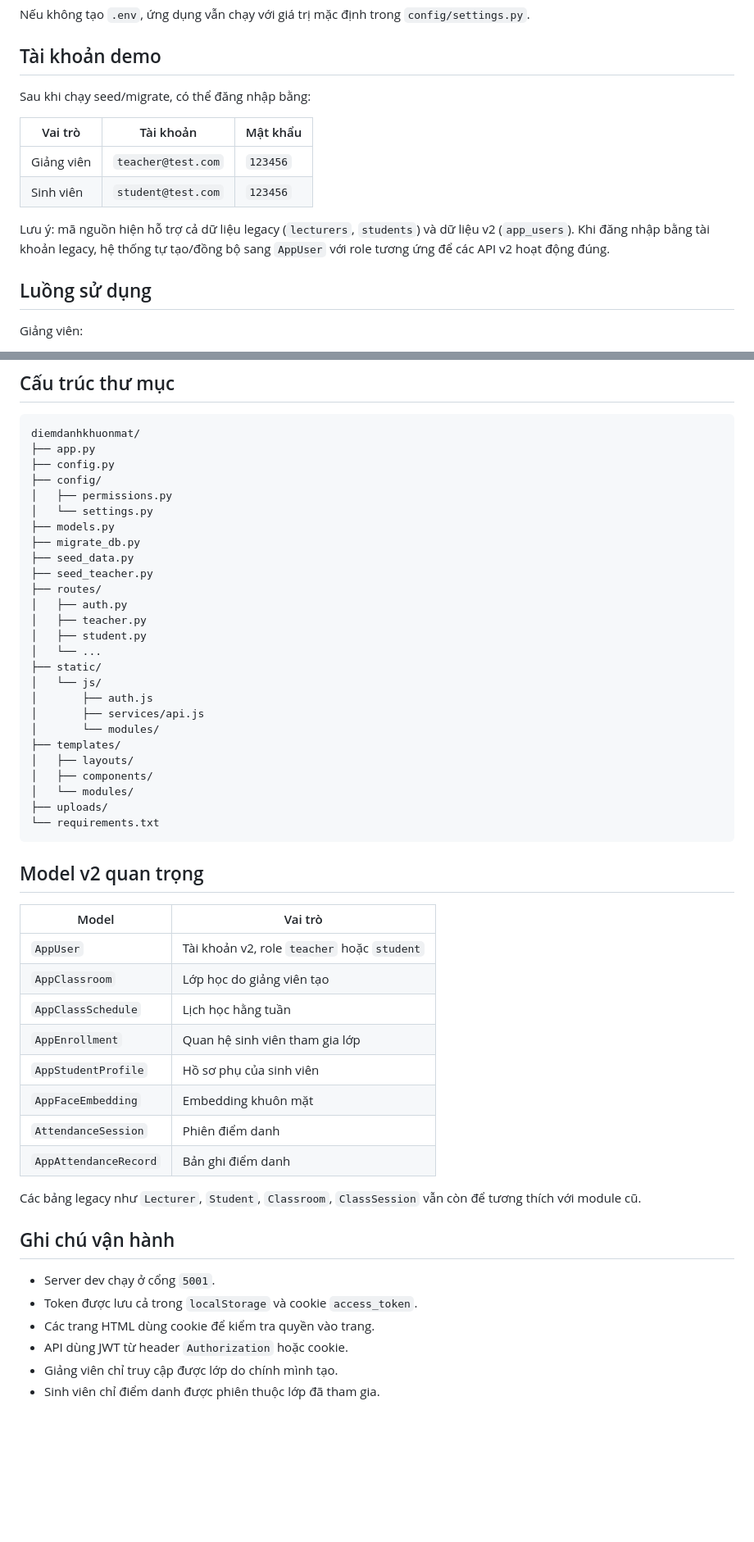
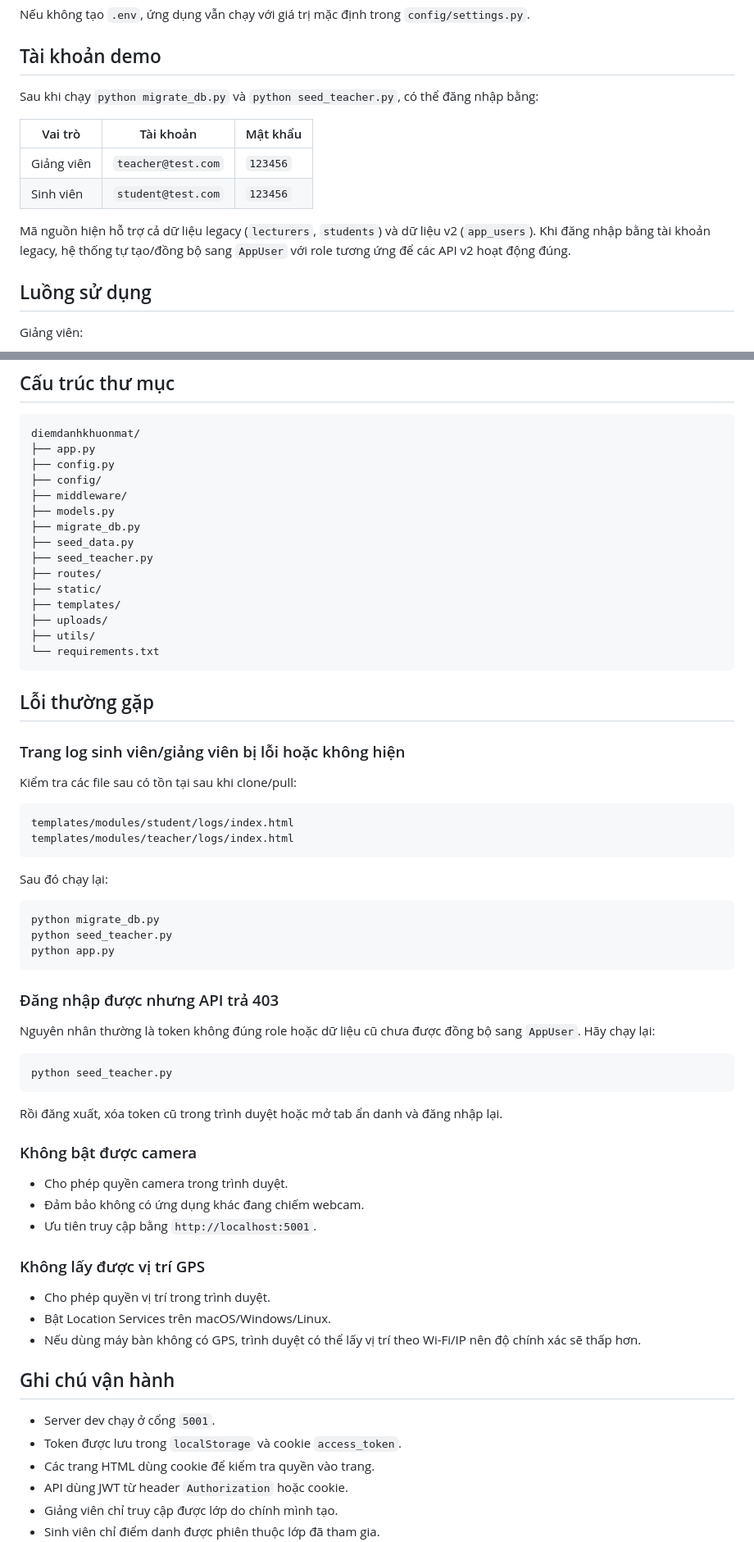
Before and after one commit to troll9x/diemdanhkhuonmat, a Markdown page: README.md, 2 parts joined by grey strips. Shown at 82% size. Drawn GitHub-style; blank space fills up the shorter version.

Commit message:
Update README setup instructions

````diff
--- a/README.md
+++ b/README.md
@@ -79,14 +163,14 @@ Nếu không tạo `.env`, ứng dụng vẫn chạy với giá trị mặc đ
 
 ## Tài khoản demo
 
-Sau khi chạy seed/migrate, có thể đăng nhập bằng:
+Sau khi chạy `python migrate_db.py` và `python seed_teacher.py`, có thể đăng nhập bằng:
 
 | Vai trò | Tài khoản | Mật khẩu |
 | --- | --- | --- |
 | Giảng viên | `teacher@test.com` | `123456` |
 | Sinh viên | `student@test.com` | `123456` |
 
-Lưu ý: mã nguồn hiện hỗ trợ cả dữ liệu legacy (`lecturers`, `students`) và dữ liệu v2 (`app_users`). Khi đăng nhập bằng tài khoản legacy, hệ thống tự tạo/đồng bộ sang `AppUser` với role tương ứng để các API v2 hoạt động đúng.
+Mã nguồn hiện hỗ trợ cả dữ liệu legacy (`lecturers`, `students`) và dữ liệu v2 (`app_users`). Khi đăng nhập bằng tài khoản legacy, hệ thống tự tạo/đồng bộ sang `AppUser` với role tương ứng để các API v2 hoạt động đúng.
 
 ## Luồng sử dụng
 
@@ -182,49 +266,64 @@ diemdanhkhuonmat/
 ├── app.py
 ├── config.py
 ├── config/
-│   ├── permissions.py
-│   └── settings.py
+├── middleware/
 ├── models.py
 ├── migrate_db.py
 ├── seed_data.py
 ├── seed_teacher.py
 ├── routes/
-│   ├── auth.py
-│   ├── teacher.py
-│   ├── student.py
-│   └── ...
 ├── static/
-│   └── js/
-│       ├── auth.js
-│       ├── services/api.js
-│       └── modules/
 ├── templates/
-│   ├── layouts/
-│   ├── components/
-│   └── modules/
 ├── uploads/
+├── utils/
 └── requirements.txt
 ```
 
-## Model v2 quan trọng
+## Lỗi thường gặp
 
-| Model | Vai trò |
-| --- | --- |
-| `AppUser` | Tài khoản v2, role `teacher` hoặc `student` |
-| `AppClassroom` | Lớp học do giảng viên tạo |
-| `AppClassSchedule` | Lịch học hằng tuần |
-| `AppEnrollment` | Quan hệ sinh viên tham gia lớp |
-| `AppStudentProfile` | Hồ sơ phụ của sinh viên |
-| `AppFaceEmbedding` | Embedding khuôn mặt |
-| `AttendanceSession` | Phiên điểm danh |
-| `AppAttendanceRecord` | Bản ghi điểm danh |
+### Trang log sinh viên/giảng viên bị lỗi hoặc không hiện
 
-Các bảng legacy như `Lecturer`, `Student`, `Classroom`, `ClassSession` vẫn còn để tương thích với module cũ.
+Kiểm tra các file sau có tồn tại sau khi clone/pull:
+
+```text
+templates/modules/student/logs/index.html
+templates/modules/teacher/logs/index.html
+```
+
+Sau đó chạy lại:
+
+```bash
+python migrate_db.py
+python seed_teacher.py
+python app.py
+```
+
+### Đăng nhập được nhưng API trả 403
+
+Nguyên nhân thường là token không đúng role hoặc dữ liệu cũ chưa được đồng bộ sang `AppUser`. Hãy chạy lại:
+
+```bash
+python seed_teacher.py
+```
+
+Rồi đăng xuất, xóa token cũ trong trình duyệt hoặc mở tab ẩn danh và đăng nhập lại.
+
+### Không bật được camera
+
+- Cho phép quyền camera trong trình duyệt.
+- Đảm bảo không có ứng dụng khác đang chiếm webcam.
+- Ưu tiên truy cập bằng `http://localhost:5001`.
+
+### Không lấy được vị trí GPS
+
+- Cho phép quyền vị trí trong trình duyệt.
+- Bật Location Services trên macOS/Windows/Linux.
+- Nếu dùng máy bàn không có GPS, trình duyệt có thể lấy vị trí theo Wi-Fi/IP nên độ chính xác sẽ thấp hơn.
 
 ## Ghi chú vận hành
 
 - Server dev chạy ở cổng `5001`.
-- Token được lưu cả trong `localStorage` và cookie `access_token`.
+- Token được lưu trong `localStorage` và cookie `access_token`.
 - Các trang HTML dùng cookie để kiểm tra quyền vào trang.
 - API dùng JWT từ header `Authorization` hoặc cookie.
 - Giảng viên chỉ truy cập được lớp do chính mình tạo.
````
Also changed, not shown: other parts of README.md (+95 -11 lines).
